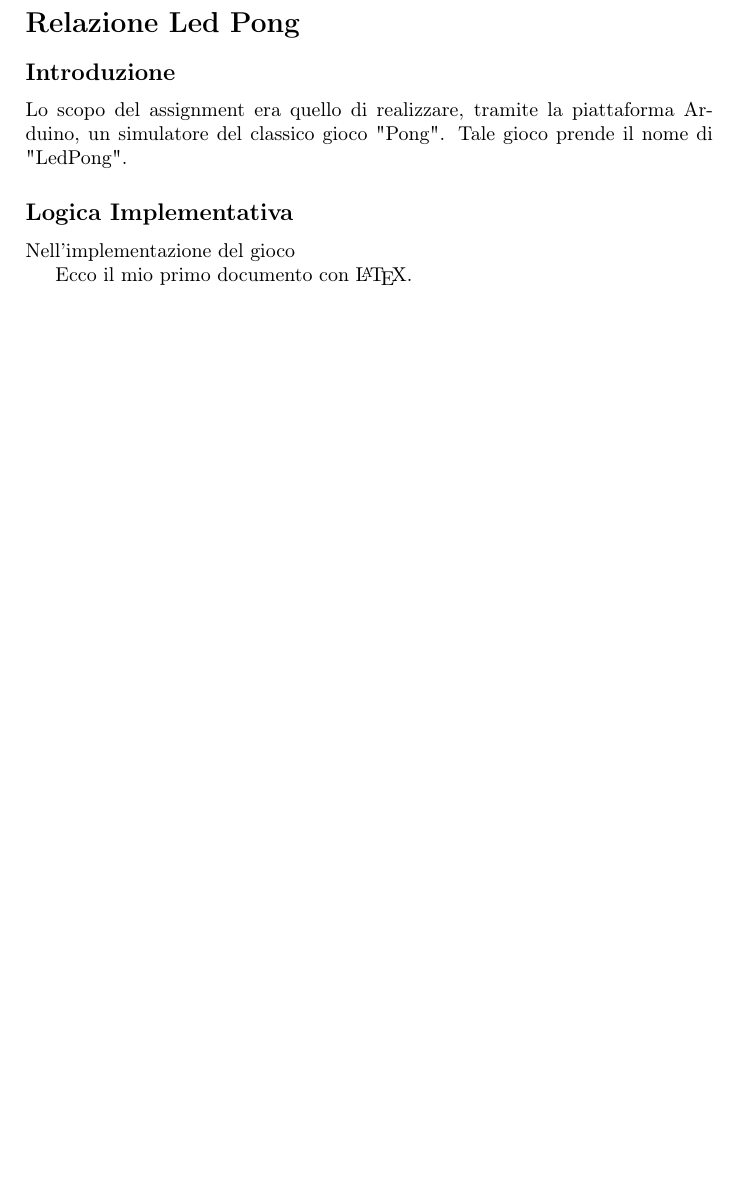
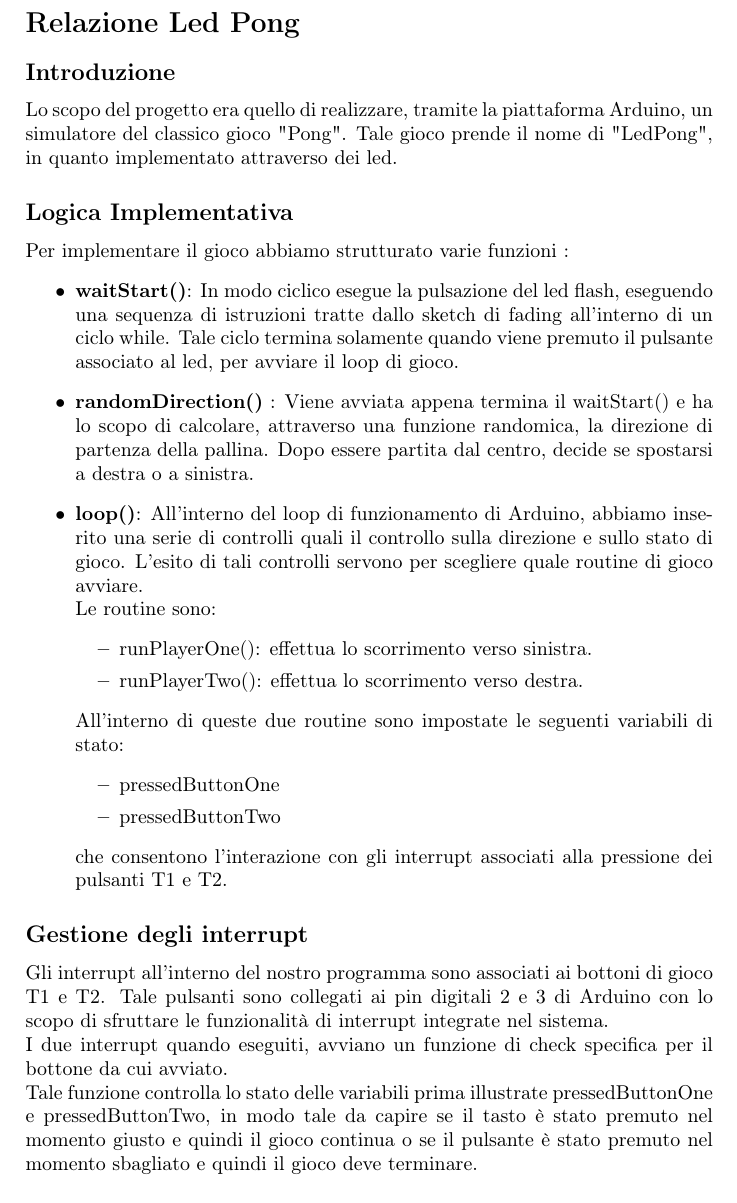
Before and after one commit to Th4n05/ArduinoProject, a LaTeX document (LedPong/Relazione.tex): part of the page, cut so that both start at the same text. Compiled offline with pdfLaTeX.

Commit message:
Relazione prima versione finale

```diff
--- a/LedPong/Relazione.tex
+++ b/LedPong/Relazione.tex
@@ -5,16 +5,32 @@
 \begin{document}
 \section*{Relazione Led Pong}
 \subsection*{Introduzione}
-Lo scopo del assignment era quello di realizzare, tramite la piattaforma Arduino, un simulatore del classico gioco "Pong". Tale gioco prende il nome di "LedPong".
+Lo scopo del progetto era quello di realizzare, tramite la piattaforma Arduino, un simulatore del classico gioco "Pong". Tale gioco prende il nome di "LedPong", in quanto implementato attraverso dei led.
 \subsection*{Logica Implementativa}
-Nell'implementazione del gioco
+Per implementare il gioco abbiamo strutturato varie funzioni :
+\begin{itemize}
+\item \textbf{waitStart()}: In modo ciclico esegue la pulsazione del led flash, eseguendo una sequenza di istruzioni tratte dallo sketch di fading all'interno di un ciclo while. Tale ciclo termina solamente quando viene premuto il pulsante associato al led, per avviare il loop di gioco.
+\item \textbf{randomDirection()} : Viene avviata appena termina il waitStart() e ha lo scopo di calcolare, attraverso una funzione randomica, la direzione di partenza della pallina. Dopo essere partita dal centro, decide se spostarsi a destra o a sinistra.
+ \item \textbf{loop()}: All'interno del loop di funzionamento di Arduino, abbiamo inserito una serie di controlli quali il controllo sulla direzione e sullo stato di gioco. L'esito di tali controlli servono per scegliere quale routine di gioco avviare. \\Le routine sono:
+\begin{itemize}
+\item runPlayerOne(): effettua lo scorrimento verso sinistra.
+\item runPlayerTwo(): effettua lo scorrimento verso destra.
+\end{itemize}
+All'interno di queste due routine sono impostate le seguenti variabili di stato:
+\begin{itemize}
+\item pressedButtonOne
+\item pressedButtonTwo
+\end{itemize}
+che consentono l'interazione con gli interrupt associati alla pressione dei pulsanti T1 e T2.
+\end{itemize}
+
+\subsection*{Gestione degli interrupt}
+Gli interrupt all'interno del nostro programma sono associati ai bottoni di gioco T1 e T2.
+Tale pulsanti sono collegati ai pin digitali 2 e 3 di Arduino con lo scopo di sfruttare le funzionalità di interrupt integrate nel sistema.
+\\I due interrupt quando eseguiti, avviano un funzione di check specifica per il bottone da cui avviato.
+\\Tale funzione controlla lo stato delle variabili prima illustrate pressedButtonOne e pressedButtonTwo, in modo tale da capire se il tasto è stato premuto nel momento giusto e quindi il gioco continua o se il pulsante è stato premuto nel momento sbagliato e quindi il gioco deve terminare.
 
 
 
 
-
-
-
-
-Ecco il mio primo documento con \LaTeX.
 \end{document}
```
Also changed, not shown: LedPong/Relazione.pdf, 2 other files.
